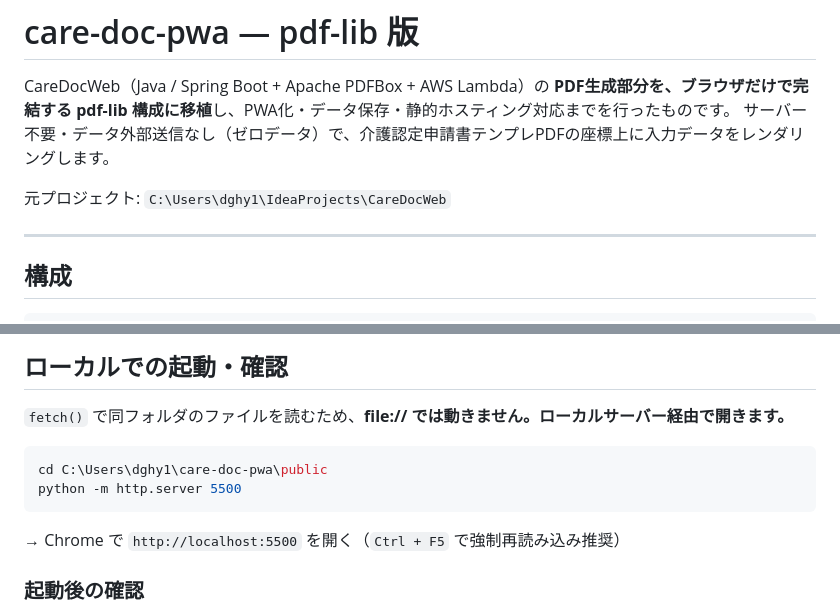
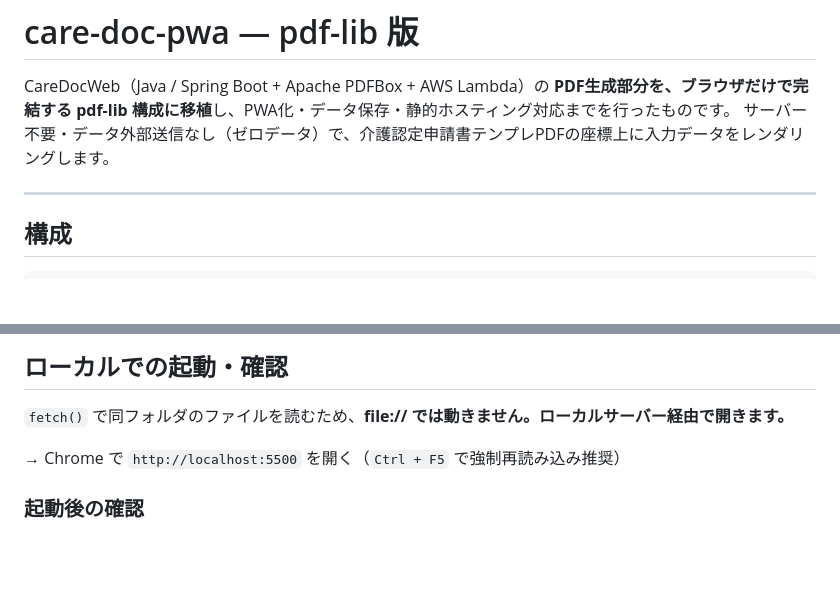
Before and after one commit to masalog/care-doc-lib, a Markdown page: README.md, 2 parts joined by grey strips. Rendered like a GitHub page; blank space fills up the shorter version.

Commit message:
fix : READMEの修正

````diff
--- a/README.md
+++ b/README.md
@@ -2,8 +2,6 @@
 
 CareDocWeb（Java / Spring Boot + Apache PDFBox + AWS Lambda）の **PDF生成部分を、ブラウザだけで完結する pdf-lib 構成に移植**し、PWA化・データ保存・静的ホスティング対応までを行ったものです。
 サーバー不要・データ外部送信なし（ゼロデータ）で、介護認定申請書テンプレPDFの座標上に入力データをレンダリングします。
-
-元プロジェクト: `C:\Users\dghy1\IdeaProjects\CareDocWeb`
 
 ---
 
@@ -42,11 +40,6 @@ care-doc-pwa/
 ## ローカルでの起動・確認
 
 `fetch()` で同フォルダのファイルを読むため、**file:// では動きません。ローカルサーバー経由で開きます。**
-
-```powershell
-cd C:\Users\dghy1\care-doc-pwa\public
-python -m http.server 5500
-```
 
 → Chrome で `http://localhost:5500` を開く（`Ctrl + F5` で強制再読み込み推奨）
 
````
